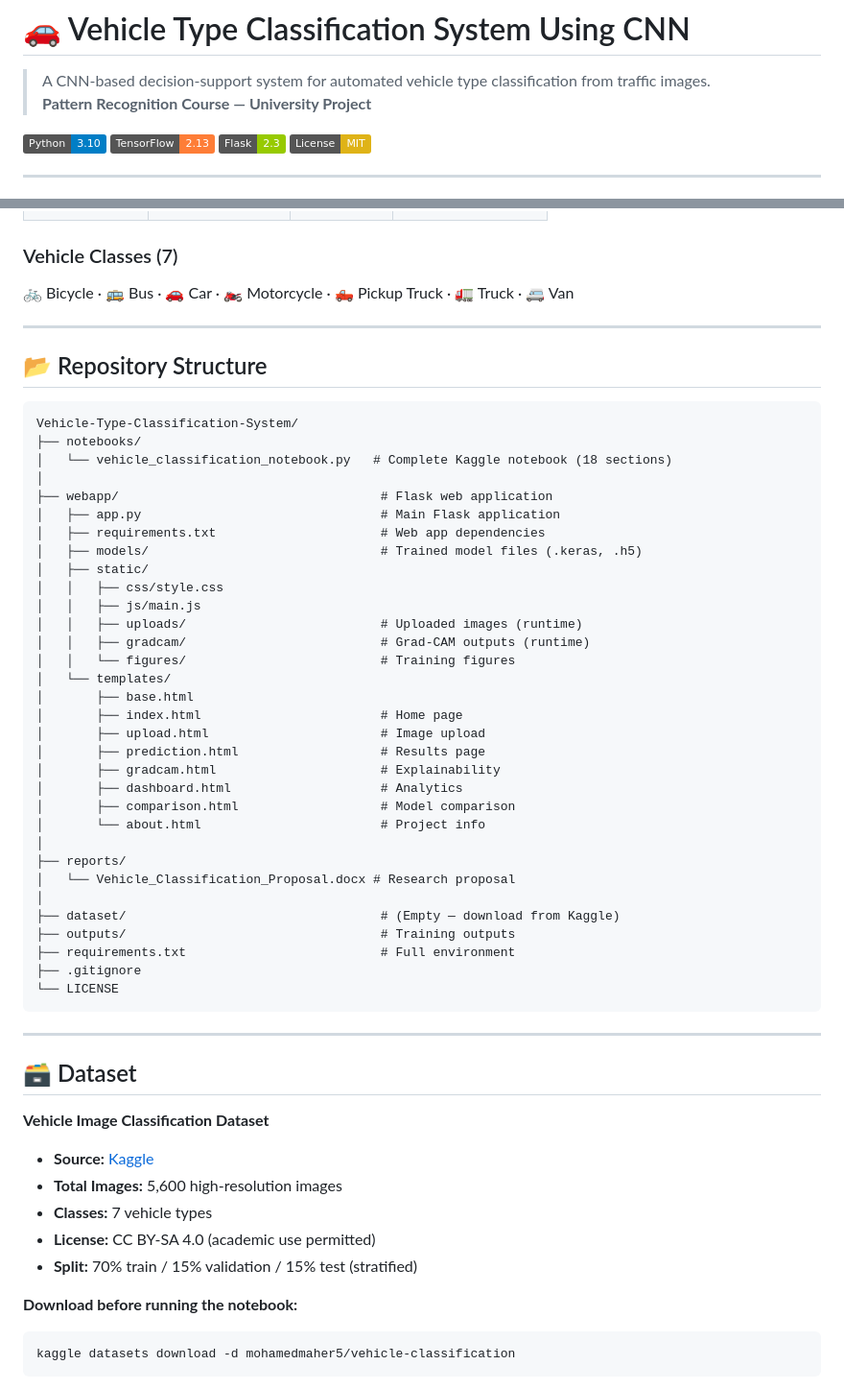
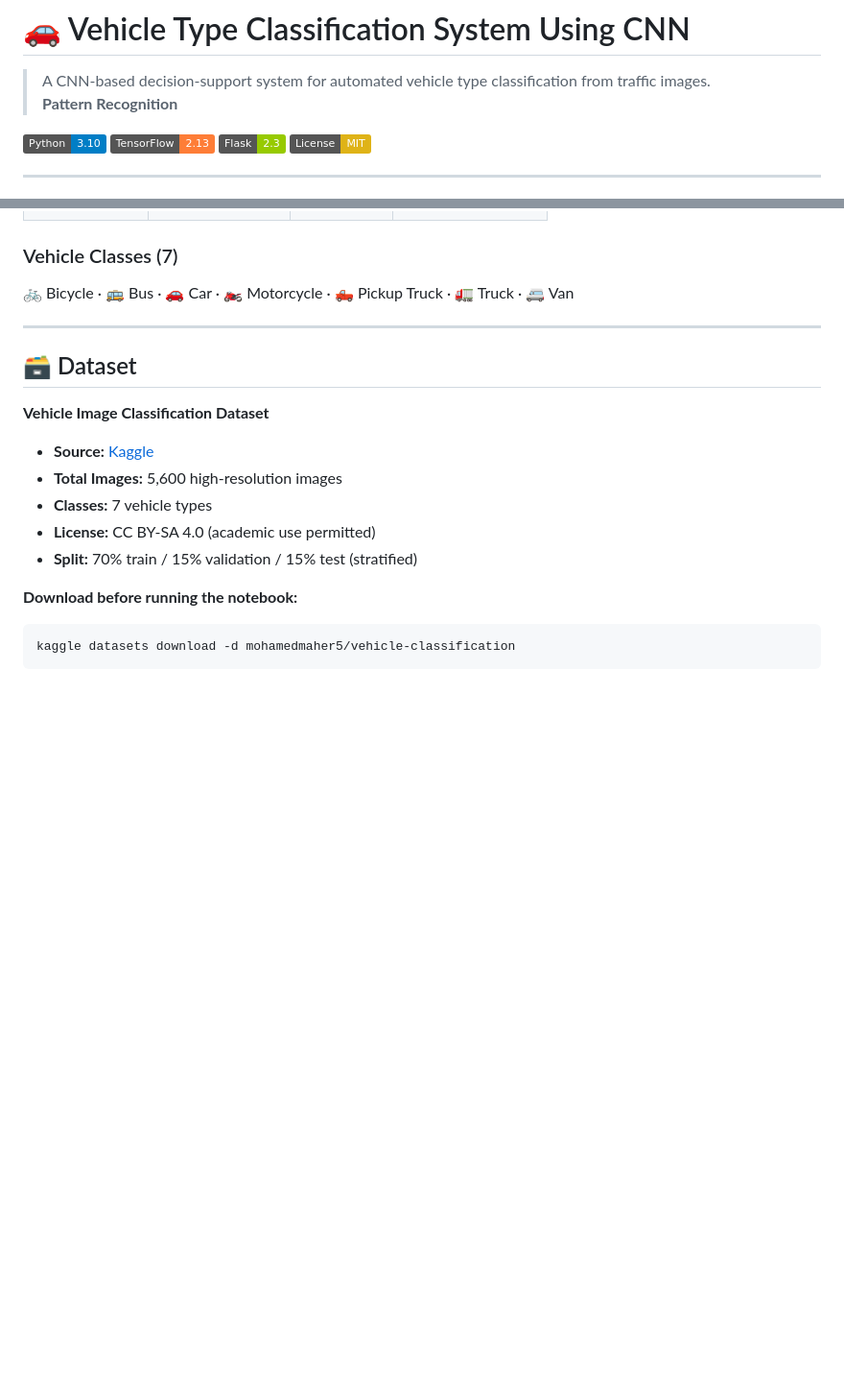
Before and after one commit to TaniaGirish12/Vehicle_Type_Classification_Pattern_Recognition, a Markdown page: README.md, 2 parts joined by grey strips. Shown at 96% size. Drawn GitHub-style; badges without logos; blank space fills up the shorter version.

Commit message:
Revise README with updated project details
Updated project description and repository structure. Removed sections on running the web application and future work.

````diff
--- a/README.md
+++ b/README.md
@@ -1,7 +1,7 @@
 # 🚗 Vehicle Type Classification System Using CNN
 
 > A CNN-based decision-support system for automated vehicle type classification from traffic images.
-> **Pattern Recognition Course — University Project**
+> **Pattern Recognition**
 
 [![Python](https://img.shields.io/badge/Python-3.10-blue)](https://python.org)
 [![TensorFlow](https://img.shields.io/badge/TensorFlow-2.13-orange)](https://tensorflow.org)
@@ -23,45 +23,6 @@ This project develops and benchmarks **four deep learning architectures** for au
 
 ### Vehicle Classes (7)
 🚲 Bicycle · 🚌 Bus · 🚗 Car · 🏍️ Motorcycle · 🛻 Pickup Truck · 🚛 Truck · 🚐 Van
-
----
-
-## 📂 Repository Structure
-
-```
-Vehicle-Type-Classification-System/
-├── notebooks/
-│   └── vehicle_classification_notebook.py   # Complete Kaggle notebook (18 sections)
-│
-├── webapp/                                   # Flask web application
-│   ├── app.py                                # Main Flask application
-│   ├── requirements.txt                      # Web app dependencies
-│   ├── models/                               # Trained model files (.keras, .h5)
-│   ├── static/
-│   │   ├── css/style.css
-│   │   ├── js/main.js
-│   │   ├── uploads/                          # Uploaded images (runtime)
-│   │   ├── gradcam/                          # Grad-CAM outputs (runtime)
-│   │   └── figures/                          # Training figures
-│   └── templates/
-│       ├── base.html
-│       ├── index.html                        # Home page
-│       ├── upload.html                       # Image upload
-│       ├── prediction.html                   # Results page
-│       ├── gradcam.html                      # Explainability
-│       ├── dashboard.html                    # Analytics
-│       ├── comparison.html                   # Model comparison
-│       └── about.html                        # Project info
-│
-├── reports/
-│   └── Vehicle_Classification_Proposal.docx # Research proposal
-│
-├── dataset/                                  # (Empty — download from Kaggle)
-├── outputs/                                  # Training outputs
-├── requirements.txt                          # Full environment
-├── .gitignore
-└── LICENSE
-```
 
 ---
 
````
Also changed, not shown: other parts of README.md (+1 -74 lines).
